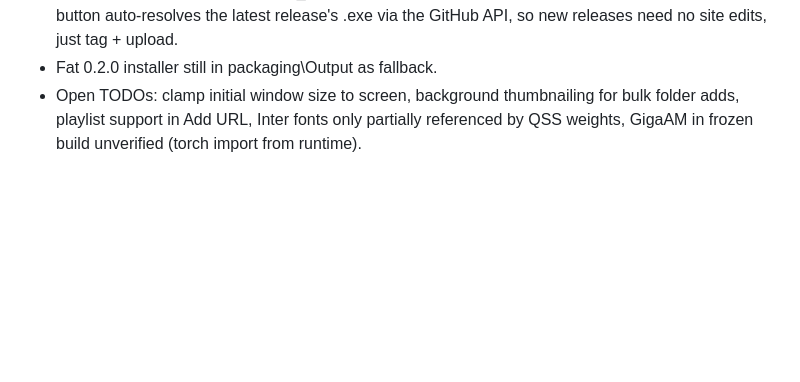
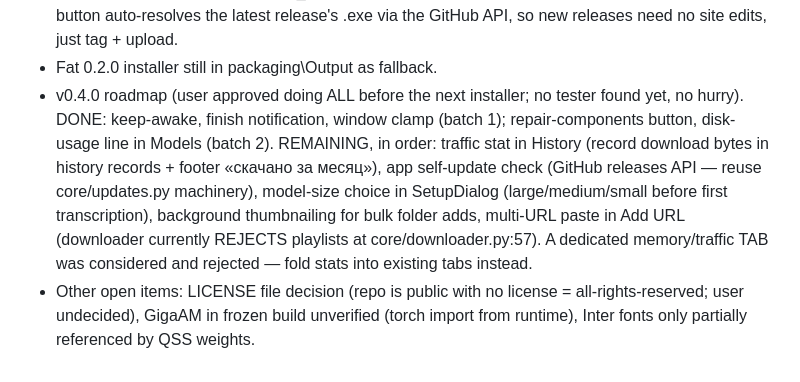
Before and after one commit to Baudi2/wordmute, a Markdown page: CLAUDE.md, the part around the change. Rendered like a GitHub page; blank space fills up the shorter version.

Commit message:
Record v0.4.0 roadmap progress (batches 1-2 done, 3 items remain)

```diff
--- a/CLAUDE.md
+++ b/CLAUDE.md
@@ -101,7 +101,19 @@ ffmpeg mutes intervals, video copied untouched. Fully offline. The user
   release's .exe via the GitHub API, so new releases need no site
   edits, just tag + upload.
 - Fat 0.2.0 installer still in packaging\Output as fallback.
-- Open TODOs: clamp initial window size to screen, background
-  thumbnailing for bulk folder adds, playlist support in Add URL,
-  Inter fonts only partially referenced by QSS weights, GigaAM in
-  frozen build unverified (torch import from runtime).
+- v0.4.0 roadmap (user approved doing ALL before the next installer;
+  no tester found yet, no hurry). DONE: keep-awake, finish
+  notification, window clamp (batch 1); repair-components button,
+  disk-usage line in Models (batch 2). REMAINING, in order: traffic
+  stat in History (record download bytes in history records + footer
+  «скачано за месяц»), app self-update check (GitHub releases API —
+  reuse core/updates.py machinery), model-size choice in SetupDialog
+  (large/medium/small before first transcription), background
+  thumbnailing for bulk folder adds, multi-URL paste in Add URL
+  (downloader currently REJECTS playlists at core/downloader.py:57).
+  A dedicated memory/traffic TAB was considered and rejected — fold
+  stats into existing tabs instead.
+- Other open items: LICENSE file decision (repo is public with no
+  license = all-rights-reserved; user undecided), GigaAM in frozen
+  build unverified (torch import from runtime), Inter fonts only
+  partially referenced by QSS weights.
```
